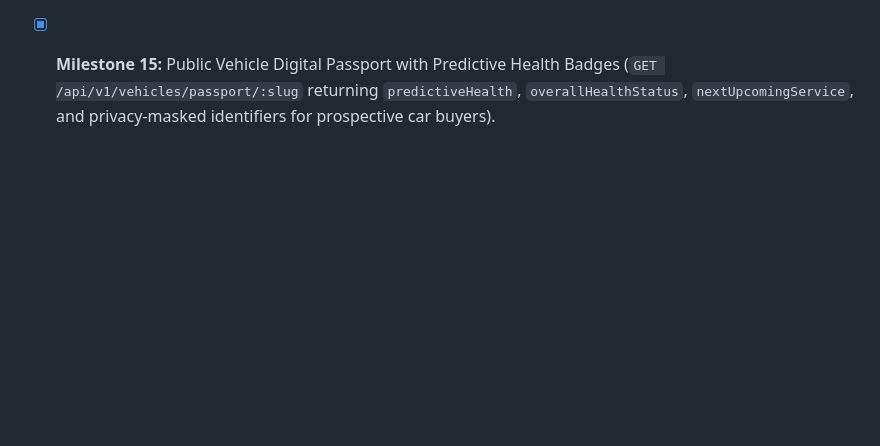
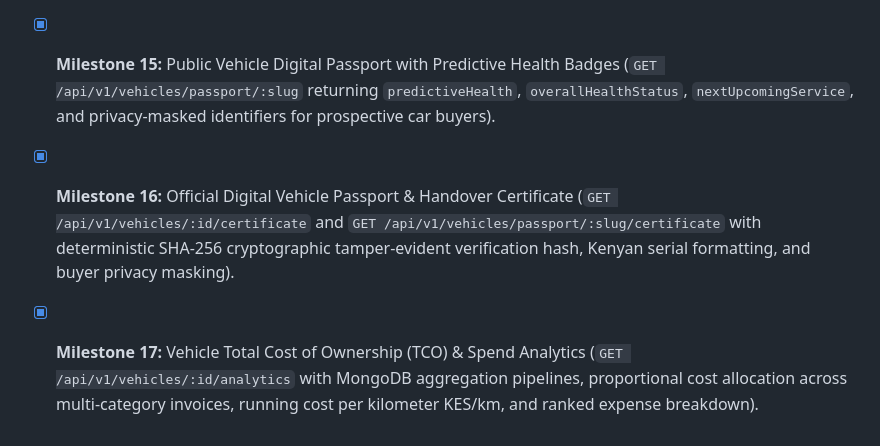
Before and after one commit to musaCODEzz/autolog-backend, a Markdown page: PRD.md, the part around the change. Drawn GitHub-style; blank space fills up the shorter version.

Commit message:
docs: update PRD with milestones 16 and 17

```diff
--- a/PRD.md
+++ b/PRD.md
@@ -228,3 +228,5 @@ Every service record on AutoLog KE is stamped with a Trust Tier:
 - [x] **Milestone 13:** Automated Weekly Check-in Dispatcher (Sunday 18:00 EAT cron daemon, anti-spam idempotency guard `lastCheckinPromptSentAt`, and Admin on-demand batch trigger endpoint).
 - [x] **Milestone 14:** Smart Predictive Maintenance REST API (`GET /api/v1/vehicles/:id/predictions` with dynamic Kenyan service interval calculator, MongoDB service history mapping, urgency sorting `OVERDUE` / `DUE_SOON` / `HEALTHY`, and cambelt replacement advisories).
 - [x] **Milestone 15:** Public Vehicle Digital Passport with Predictive Health Badges (`GET /api/v1/vehicles/passport/:slug` returning `predictiveHealth`, `overallHealthStatus`, `nextUpcomingService`, and privacy-masked identifiers for prospective car buyers).
+- [x] **Milestone 16:** Official Digital Vehicle Passport & Handover Certificate (`GET /api/v1/vehicles/:id/certificate` and `GET /api/v1/vehicles/passport/:slug/certificate` with deterministic SHA-256 cryptographic tamper-evident verification hash, Kenyan serial formatting, and buyer privacy masking).
+- [x] **Milestone 17:** Vehicle Total Cost of Ownership (TCO) & Spend Analytics (`GET /api/v1/vehicles/:id/analytics` with MongoDB aggregation pipelines, proportional cost allocation across multi-category invoices, running cost per kilometer KES/km, and ranked expense breakdown).
```
